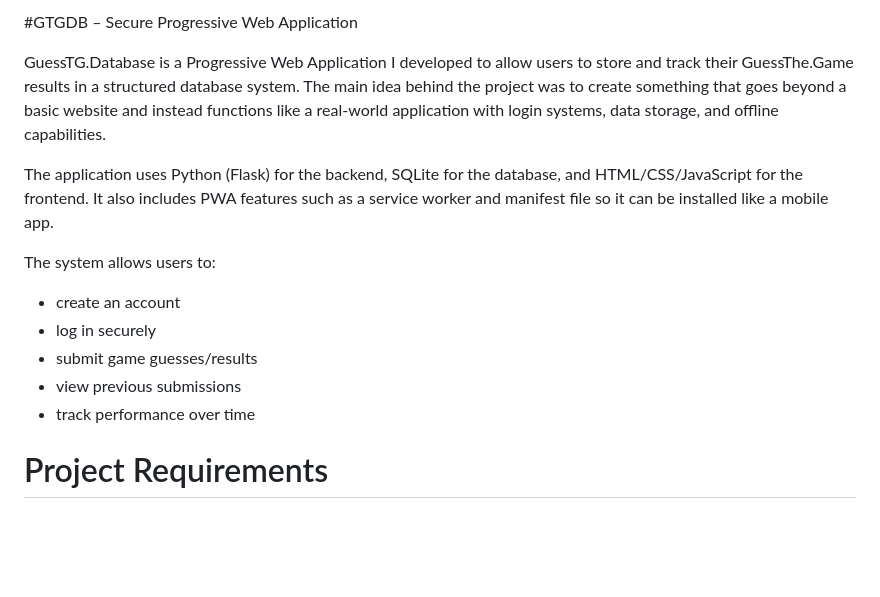
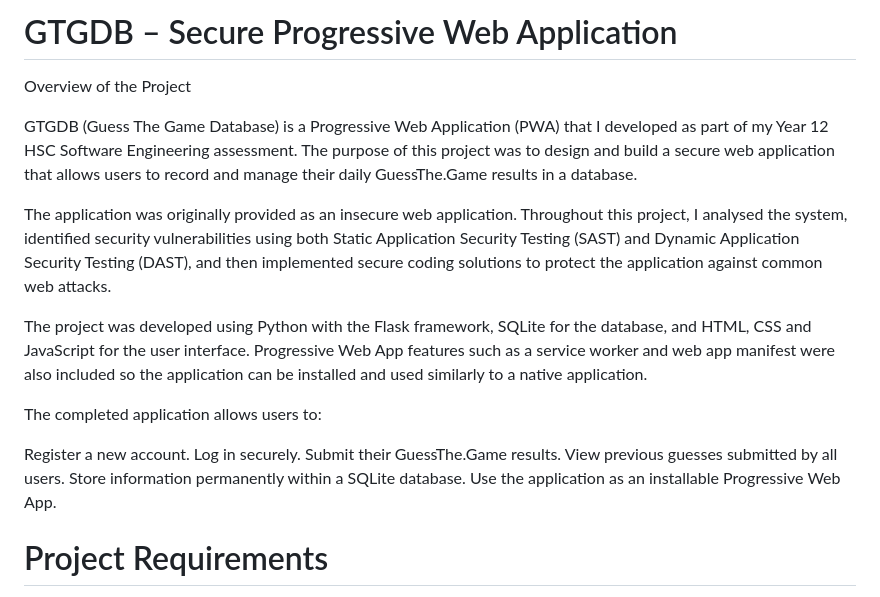
Before and after one commit to NannyN211008/GuessTG.Database, a Markdown page: README.md, the part around the change. Drawn GitHub-style; blank space fills up the shorter version.

```diff
--- a/README.md
+++ b/README.md
@@ -1,16 +1,21 @@
-#GTGDB – Secure Progressive Web Application
+# GTGDB – Secure Progressive Web Application
 
-GuessTG.Database is a Progressive Web Application I developed to allow users to store and track their GuessThe.Game results in a structured database system. The main idea behind the project was to create something that goes beyond a basic website and instead functions like a real-world application with login systems, data storage, and offline capabilities.
+Overview of the Project
 
-The application uses Python (Flask) for the backend, SQLite for the database, and HTML/CSS/JavaScript for the frontend. It also includes PWA features such as a service worker and manifest file so it can be installed like a mobile app.
+GTGDB (Guess The Game Database) is a Progressive Web Application (PWA) that I developed as part of my Year 12 HSC Software Engineering assessment. The purpose of this project was to design and build a secure web application that allows users to record and manage their daily GuessThe.Game results in a database.
 
-The system allows users to:
+The application was originally provided as an insecure web application. Throughout this project, I analysed the system, identified security vulnerabilities using both Static Application Security Testing (SAST) and Dynamic Application Security Testing (DAST), and then implemented secure coding solutions to protect the application against common web attacks.
 
-- create an account
-- log in securely
-- submit game guesses/results
-- view previous submissions
-- track performance over time
+The project was developed using Python with the Flask framework, SQLite for the database, and HTML, CSS and JavaScript for the user interface. Progressive Web App features such as a service worker and web app manifest were also included so the application can be installed and used similarly to a native application.
+
+The completed application allows users to:
+
+Register a new account.
+Log in securely.
+Submit their GuessThe.Game results.
+View previous guesses submitted by all users.
+Store information permanently within a SQLite database.
+Use the application as an installable Progressive Web App.
 
 # Project Requirements
 
```
